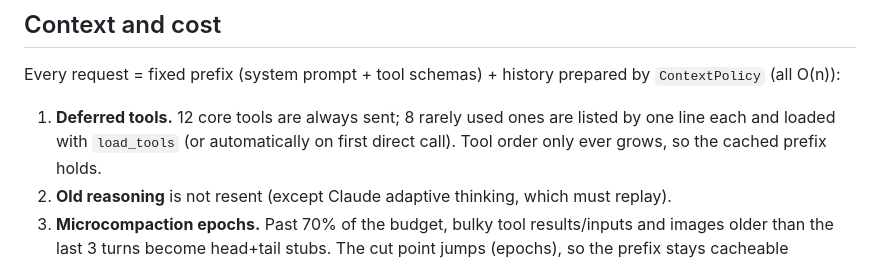
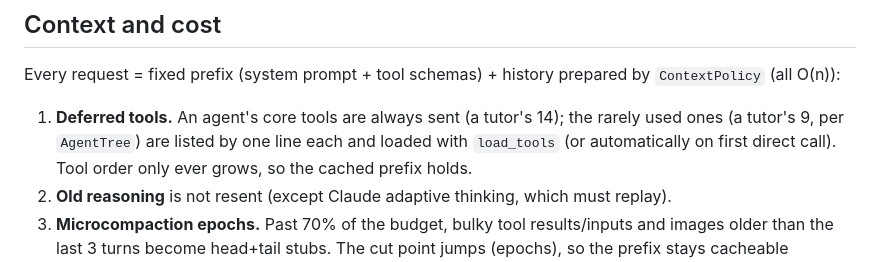
Before and after one commit to saqlain5544/my-ai-teacher, a Markdown page: ARCHITECTURE.md, the part around the change. Drawn GitHub-style.

```diff
--- a/ARCHITECTURE.md
+++ b/ARCHITECTURE.md
@@ -51,7 +51,8 @@ Resources/web/ Transcript renderer (core app.js + registry.js + components/*.js)
 
 ## Context and cost
 Every request = fixed prefix (system prompt + tool schemas) + history prepared by `ContextPolicy` (all O(n)):
-1. **Deferred tools.** 12 core tools are always sent; 8 rarely used ones are listed by one line each and loaded with
+1. **Deferred tools.** An agent's core tools are always sent (a tutor's 14); the rarely used ones (a tutor's 9, per
+   `AgentTree`) are listed by one line each and loaded with
    `load_tools` (or automatically on first direct call). Tool order only ever grows, so the cached prefix holds.
 2. **Old reasoning** is not resent (except Claude adaptive thinking, which must replay).
 3. **Microcompaction epochs.** Past 70% of the budget, bulky tool results/inputs and images older than the last 3
```
Also changed, not shown: docs/architecture-review.md (+29 -0 lines).
